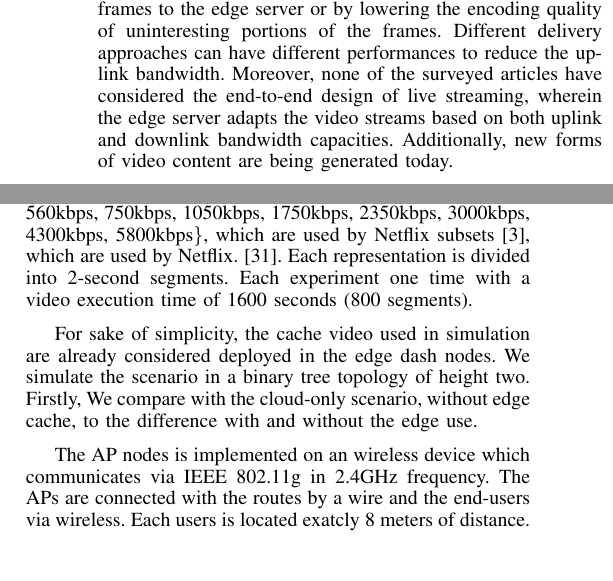
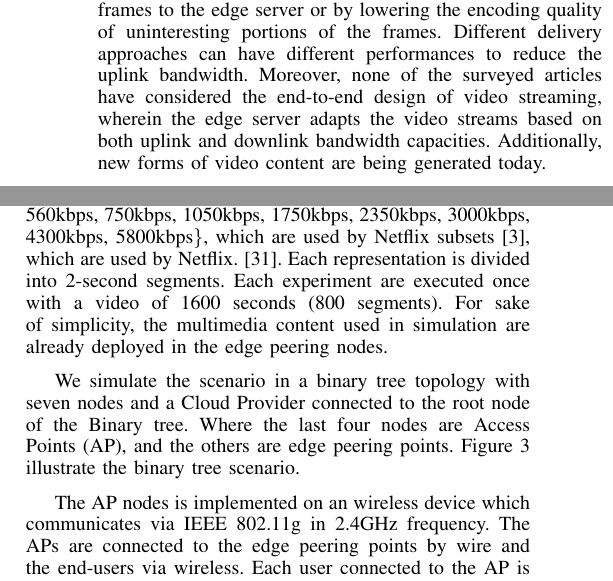
Before and after one commit to eduardogama/FiCloud2021, a LaTeX paper (paper.tex, which reads results.tex, system-archi.tex): two parts of the columns of page 3 of 5, joined at a grey line, cut so that both start at the same text. Compiled offline with pdfLaTeX.

Commit message:
--allow-empty

```diff
--- a/paper.tex
+++ b/paper.tex
@@ -3,7 +3,7 @@
 % The preceding line is only needed to identify funding in the first footnote. If that is unneeded, please comment it out.
 
 %\usepackage[utf8]{inputenc}
-\usepackage{cite}
+%\usepackage{cite}
 \usepackage{amsmath,amssymb,amsfonts}
 \usepackage{algorithmic}
 \usepackage[tight,footnotesize]{subfigure}
@@ -11,10 +11,10 @@
 \usepackage{textcomp}
 \usepackage{xcolor}
 \usepackage[noadjust]{cite} %[5]-[12]
-\usepackage[ruled,vlined]{algorithm2e}
+%\usepackage[ruled,vlined]{algorithm2e}
 \usepackage{balance}
 
-\linespread{0.992}
+%\linespread{0.992}
 
 \begin{document}
 
--- a/results.tex
+++ b/results.tex
@@ -33,11 +33,12 @@ We present three approaches to address the methodological problems identified in
 %[30] C. Mueller, S. Lederer, J. Poecher, and C. Timmerer. Demo paper: Libdash - an open source software library for the mpeg-dash standard. In 2013 IEEE International Conference on Multimedia and Expo Workshops (ICMEW), pages 1–2, July 2013.
 % Per-title encode optimization, 2015. ; accessed 20-novembro-2019.
 
-To implement DASH servers and users that allow adaptive video streaming, we use Adaptive Multimedia Streaming~(AMuSt)~[1]. The AMuSt framework provides a set of applications for producing and consuming adaptable video, based on the DASH standard. DASH functionality is provided by the libdash library~[2], an open source library that provides an interface to the DASH standard. Currently, libdash is the official reference software for the DASH standard. We consider that users are interested in an available video with ten different bit rate representations \{235kbps, 375kbps, 560kbps, 560kbps, 750kbps, 1050kbps, 1750kbps, 2350kbps, 3000kbps, 4300kbps, 5800kbps\}, which are used by Netflix subsets~[3], which are used by Netflix. [31]. Each representation is divided into 2-second segments. Each experiment one time with a video execution time of 1600 seconds~(800 segments). %Figure 3 shows the topology with three levels used in the experiments, each level \{1, 2 and 3\} is represented as a scenario.
+To implement DASH servers and users that allow adaptive video streaming, we use Adaptive Multimedia Streaming~(AMuSt)~[1]. The AMuSt framework provides a set of applications for producing and consuming adaptable video, based on the DASH standard. DASH functionality is provided by the libdash library~[2], an open source library that provides an interface to the DASH standard. Currently, libdash is the official reference software for the DASH standard. We consider that users are interested in an available video with ten different bit rate representations \{235kbps, 375kbps, 560kbps, 560kbps, 750kbps, 1050kbps, 1750kbps, 2350kbps, 3000kbps, 4300kbps, 5800kbps\}, which are used by Netflix subsets~[3], which are used by Netflix. [31]. Each representation is divided into 2-second segments. Each experiment are executed once with a video of 1600 seconds~(800 segments).
+For sake of simplicity, the multimedia content used in simulation are already deployed in the edge peering nodes.
+%Figure 3 shows the topology with three levels used in the experiments, each level \{1, 2 and 3\} is represented as a scenario.
 
 %Dash server and the clients allowed to request a multimedia content in DASH format, was used the Adaptive Multimedia Streaming~(AMuSt). The AMust system allow a set o apps to produce and consume the adaptive video, based on Dash pattern. The DASH functionality is provided by the libdash library, an open source library that provides an interface to the DASH standard. Currently, libdash is the reference software official DASH standard.
 
-For sake of simplicity, the cache video used in simulation are already considered deployed in the edge dash nodes.
-We simulate the scenario in a binary tree topology of height two. Firstly, We compare with the cloud-only scenario, without edge cache, to the difference with and without the edge use.
+We simulate the scenario in a binary tree topology with seven nodes and a Cloud Provider connected to the root node of the Binary tree. Where the last four nodes are Access Points~(AP), and the others are edge peering points. Figure~\ref{fig:exp-setup-scenario} illustrate the binary tree scenario.
 
-The AP nodes is implemented on an wireless device which communicates via IEEE 802.11g in 2.4GHz frequency. The APs are connected with the routes by a wire and the end-users via wireless. Each users is located exatcly 8 meters of distance.
+The AP nodes is implemented on an wireless device which communicates via IEEE 802.11g in 2.4GHz frequency. The APs are connected to the edge peering points by wire and the end-users via wireless. Each user connected to the AP is located exatcly 8 meters away. The Bandwidth available in each link can be seemed in Fig.~\ref{fig:exp-setup-scenario}.
--- a/system-archi.tex
+++ b/system-archi.tex
@@ -39,7 +39,7 @@ The results reported in Fig~\ref{fig:impact-two-layers} shows that is possible i
 \subsubsection{Potential Bandwith Saving}
 %Video Caching, Analytics, and Delivery at the Wireless Edge: A Survey and Future Directions
 Videos streamed in higher quality increase network bandwidth, consequently, a provisioning from the Cloud will incur high communication expenses.
-The process of delivery part of the video along the network can significantly save bandwidth utilization. Instead of sending all frames to the edge server or by lowering the encoding quality of uninteresting portions of the frames. Different delivery approaches can have different performances to reduce the uplink bandwidth. Moreover, none of the surveyed articles have considered the end-to-end design of live streaming, wherein the edge server adapts the video streams based on both uplink and downlink bandwidth capacities. Additionally, new forms of video content are being generated today.
+The process of delivery part of the video along the network can significantly save bandwidth utilization. Instead of sending all frames to the edge server or by lowering the encoding quality of uninteresting portions of the frames. Different delivery approaches can have different performances to reduce the uplink bandwidth. Moreover, none of the surveyed articles have considered the end-to-end design of video streaming, wherein the edge server adapts the video streams based on both uplink and downlink bandwidth capacities. Additionally, new forms of video content are being generated today.
 
 
 \subsubsection{Cacheability}
```
Also changed, not shown: results.tex (12 more changed lines).
